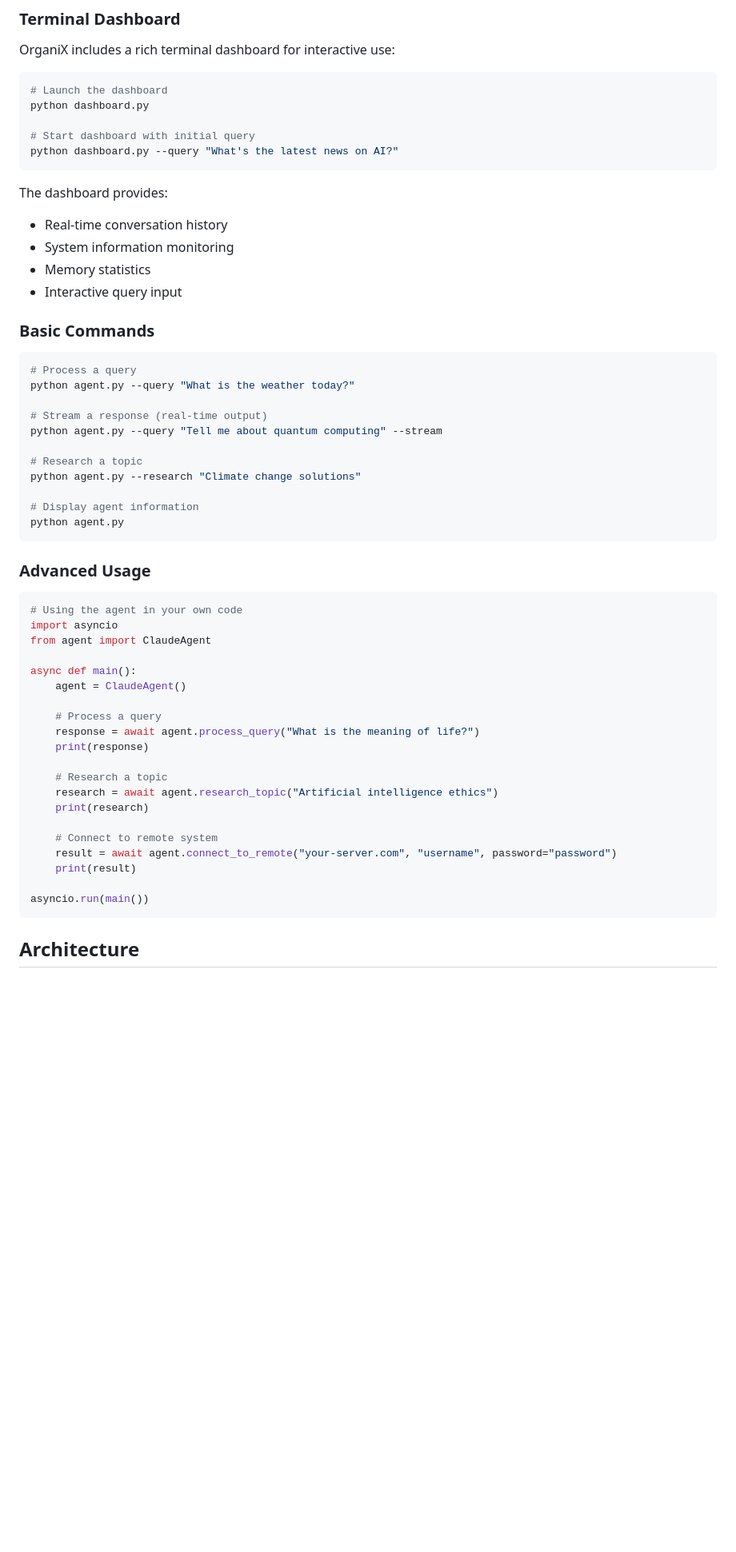
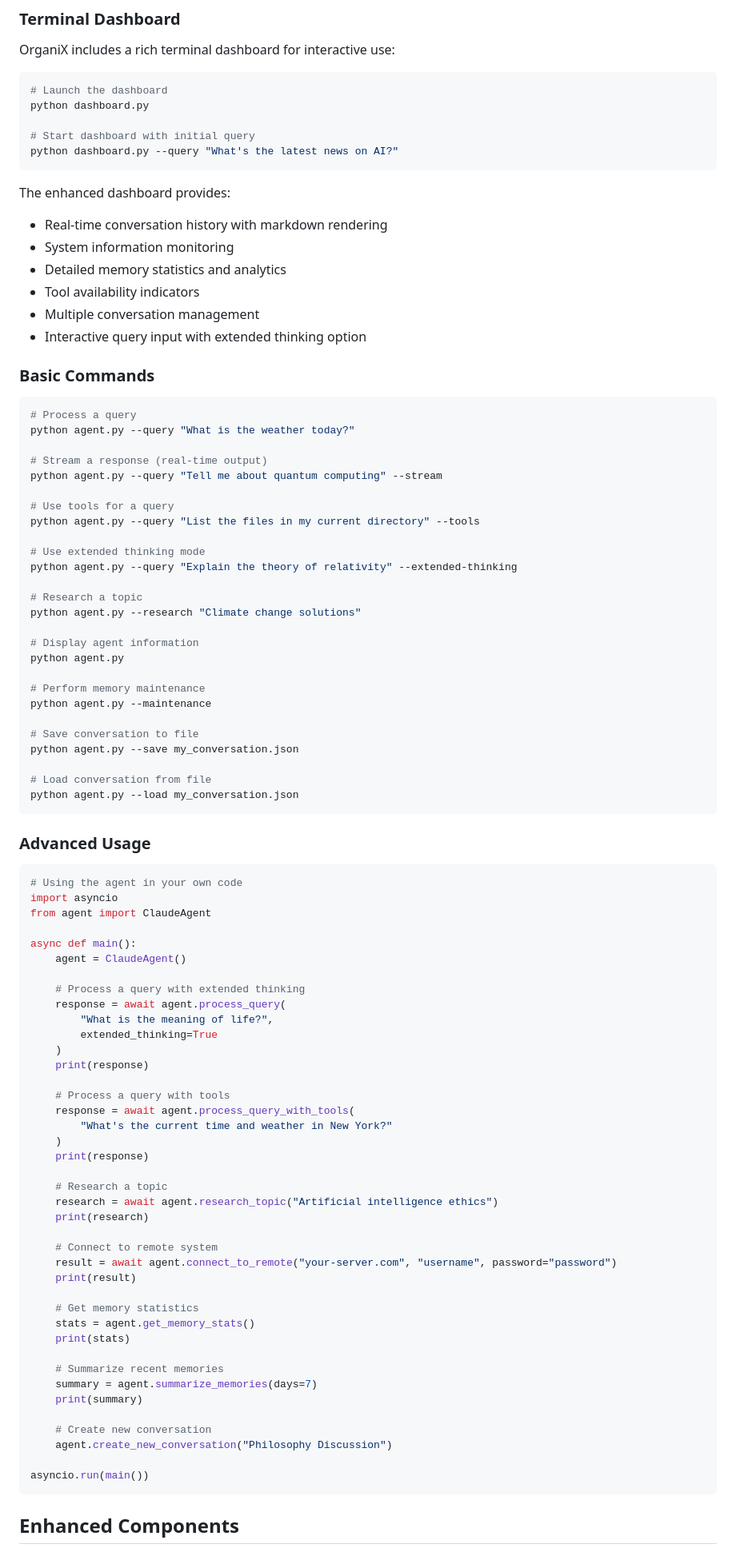
Before and after one commit to kabrony/claude-agent-mcp, a Markdown page: README.md, the part around the change printed below. Shown: that part at 80% size. Drawn GitHub-style; blank space fills up the shorter version.

````diff
--- a/README.md
+++ b/README.md
@@ -58,11 +133,13 @@ python dashboard.py
 python dashboard.py --query "What's the latest news on AI?"
 ```
 
-The dashboard provides:
-- Real-time conversation history
+The enhanced dashboard provides:
+- Real-time conversation history with markdown rendering
 - System information monitoring
-- Memory statistics
-- Interactive query input
+- Detailed memory statistics and analytics
+- Tool availability indicators
+- Multiple conversation management
+- Interactive query input with extended thinking option
 
 ### Basic Commands
 
@@ -73,11 +150,26 @@ python agent.py --query "What is the weather today?"
 # Stream a response (real-time output)
 python agent.py --query "Tell me about quantum computing" --stream
 
+# Use tools for a query
+python agent.py --query "List the files in my current directory" --tools
+
+# Use extended thinking mode
+python agent.py --query "Explain the theory of relativity" --extended-thinking
+
 # Research a topic
 python agent.py --research "Climate change solutions"
 
 # Display agent information
 python agent.py
+
+# Perform memory maintenance
+python agent.py --maintenance
+
+# Save conversation to file
+python agent.py --save my_conversation.json
+
+# Load conversation from file
+python agent.py --load my_conversation.json
 ```
 
 ### Advanced Usage
@@ -90,8 +182,17 @@ from agent import ClaudeAgent
 async def main():
     agent = ClaudeAgent()
 
-    # Process a query
-    response = await agent.process_query("What is the meaning of life?")
+    # Process a query with extended thinking
+    response = await agent.process_query(
+        "What is the meaning of life?",
+        extended_thinking=True
+    )
+    print(response)
+
+    # Process a query with tools
+    response = await agent.process_query_with_tools(
+        "What's the current time and weather in New York?"
+    )
     print(response)
 
     # Research a topic
@@ -102,8 +203,19 @@ async def main():
     result = await agent.connect_to_remote("your-server.com", "username", password="password")
     print(result)
 
+    # Get memory statistics
+    stats = agent.get_memory_stats()
+    print(stats)
+
+    # Summarize recent memories
+    summary = agent.summarize_memories(days=7)
+    print(summary)
+
+    # Create new conversation
+    agent.create_new_conversation("Philosophy Discussion")
+
 asyncio.run(main())
 ```
 
-## Architecture
+## Enhanced Components
 
````
Also changed, not shown: other parts of README.md (+117 -54 lines).
